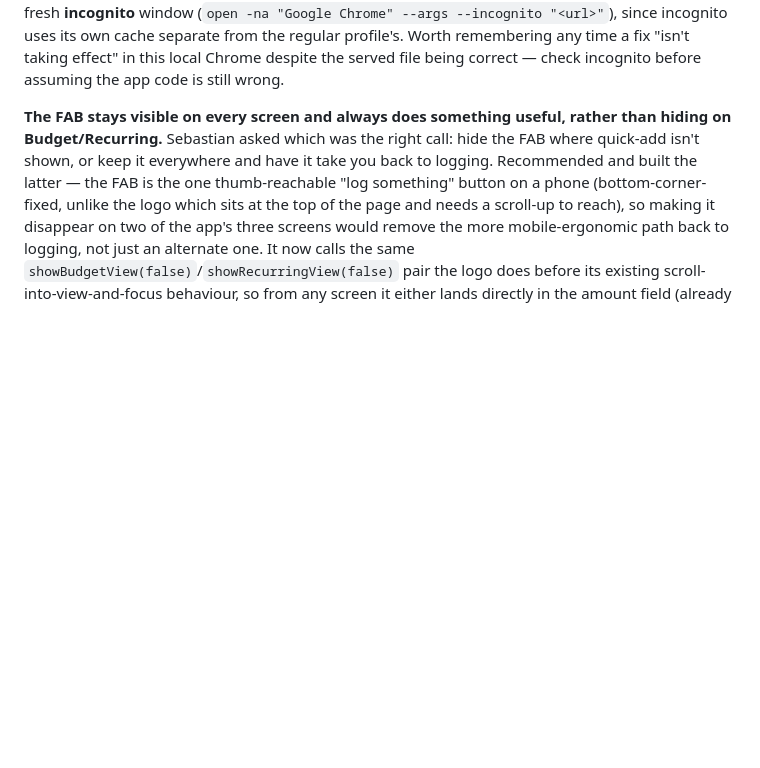
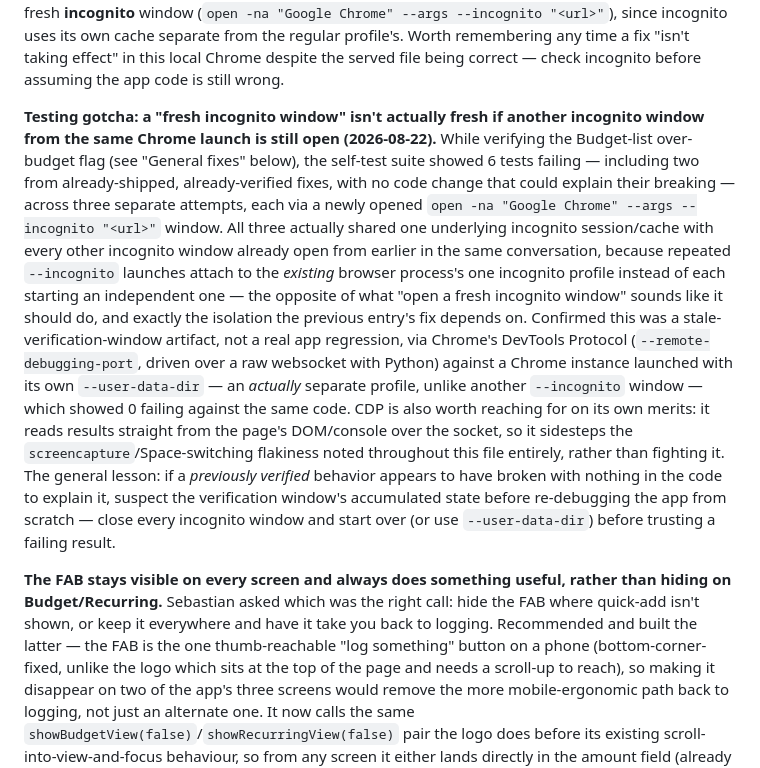
Before and after one commit to SebPoulsen/Money-Ledger, a Markdown page: CLAUDE.md, the part around the change. GitHub-like rendering; blank space fills up the shorter version.

Commit message:
Document the reused-incognito-window false-failure gotcha
Hit while verifying the over-budget flag change: repeated --incognito
launches from the same running Chrome share one cache/session rather
than each starting fresh, which produced 6 false test failures across
three "fresh window" attempts. Recording it so the next false failure
is recognized in minutes instead of re-debugged from scratch.

Co-Authored-By: Claude Sonnet 5 <noreply@anthropic.com>

```diff
--- a/CLAUDE.md
+++ b/CLAUDE.md
@@ -515,6 +515,35 @@ uses its own cache separate from the regular profile's. Worth remembering
 any time a fix "isn't taking effect" in this local Chrome despite the
 served file being correct — check incognito before assuming the app code
 is still wrong.
+
+**Testing gotcha: a "fresh incognito window" isn't actually fresh if
+another incognito window from the same Chrome launch is still open
+(2026-08-22).** While verifying the Budget-list over-budget flag (see
+"General fixes" below), the self-test suite showed 6 tests failing —
+including two from already-shipped, already-verified fixes, with no
+code change that could explain their breaking — across three separate
+attempts, each via a newly opened `open -na "Google Chrome" --args
+--incognito "<url>"` window. All three actually shared one underlying
+incognito session/cache with every other incognito window already open
+from earlier in the same conversation, because repeated `--incognito`
+launches attach to the *existing* browser process's one incognito
+profile instead of each starting an independent one — the opposite of
+what "open a fresh incognito window" sounds like it should do, and
+exactly the isolation the previous entry's fix depends on. Confirmed
+this was a stale-verification-window artifact, not a real app
+regression, via Chrome's DevTools Protocol (`--remote-debugging-port`,
+driven over a raw websocket with Python) against a Chrome instance
+launched with its own `--user-data-dir` — an *actually* separate
+profile, unlike another `--incognito` window — which showed 0 failing
+against the same code. CDP is also worth reaching for on its own
+merits: it reads results straight from the page's DOM/console over the
+socket, so it sidesteps the `screencapture`/Space-switching flakiness
+noted throughout this file entirely, rather than fighting it. The
+general lesson: if a *previously verified* behavior appears to have
+broken with nothing in the code to explain it, suspect the verification
+window's accumulated state before re-debugging the app from scratch —
+close every incognito window and start over (or use `--user-data-dir`)
+before trusting a failing result.
 
 **The FAB stays visible on every screen and always does something
 useful, rather than hiding on Budget/Recurring.** Sebastian asked which
```
